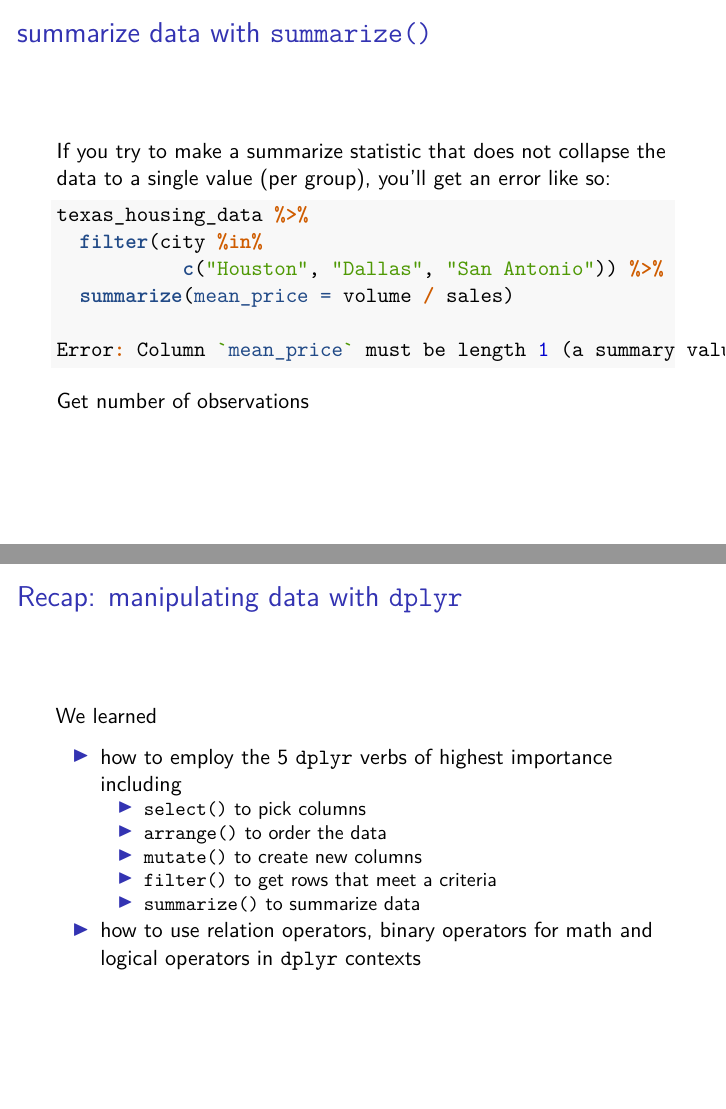
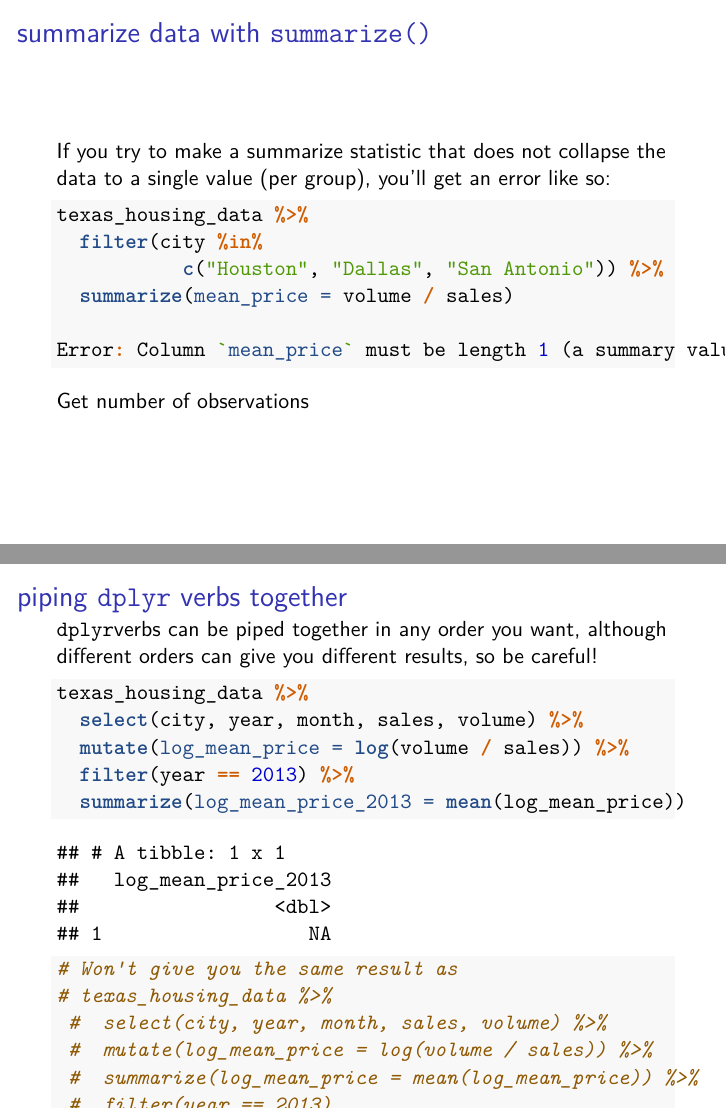
Before and after one commit to harris-coding-lab/harris-coding-lab.github.io, an R Markdown document (slides/01b_dplyr-manipulating-data.Rmd): pages 32 and 33 of 33 before the commit and pages 32 and 33 of 34 after it, joined at a grey line. Rendered offline with R 4.5, knitr and Pandoc, then LaTeX, with nearby package versions.

Commit message:
Update 01b_dplyr-manipulating-data.Rmd

````diff
--- a/slides/01b_dplyr-manipulating-data.Rmd
+++ b/slides/01b_dplyr-manipulating-data.Rmd
@@ -334,6 +334,28 @@ Error: Column `mean_price` must be length 1 (a summary value), not 561
 
 Get number of observations
 
+## piping `dplyr` verbs together
+
+`dplyr`verbs can be piped together in any order you want, although different orders can give you different results, so be careful!
+
+```{r}
+
+texas_housing_data %>%
+  select(city, year, month, sales, volume) %>%
+  mutate(log_mean_price = log(volume / sales)) %>%
+  filter(year == 2013) %>%
+  summarize(log_mean_price_2013 = mean(log_mean_price))
+
+# Won't give you the same result as
+# texas_housing_data %>%
+ #  select(city, year, month, sales, volume) %>%
+ #  mutate(log_mean_price = log(volume / sales)) %>%
+ #  summarize(log_mean_price = mean(log_mean_price)) %>%
+ #  filter(year == 2013)
+
+# Actually this code will give you an error, try it!
+
+```
 ## Recap: manipulating data with `dplyr`
 
 We learned
````
